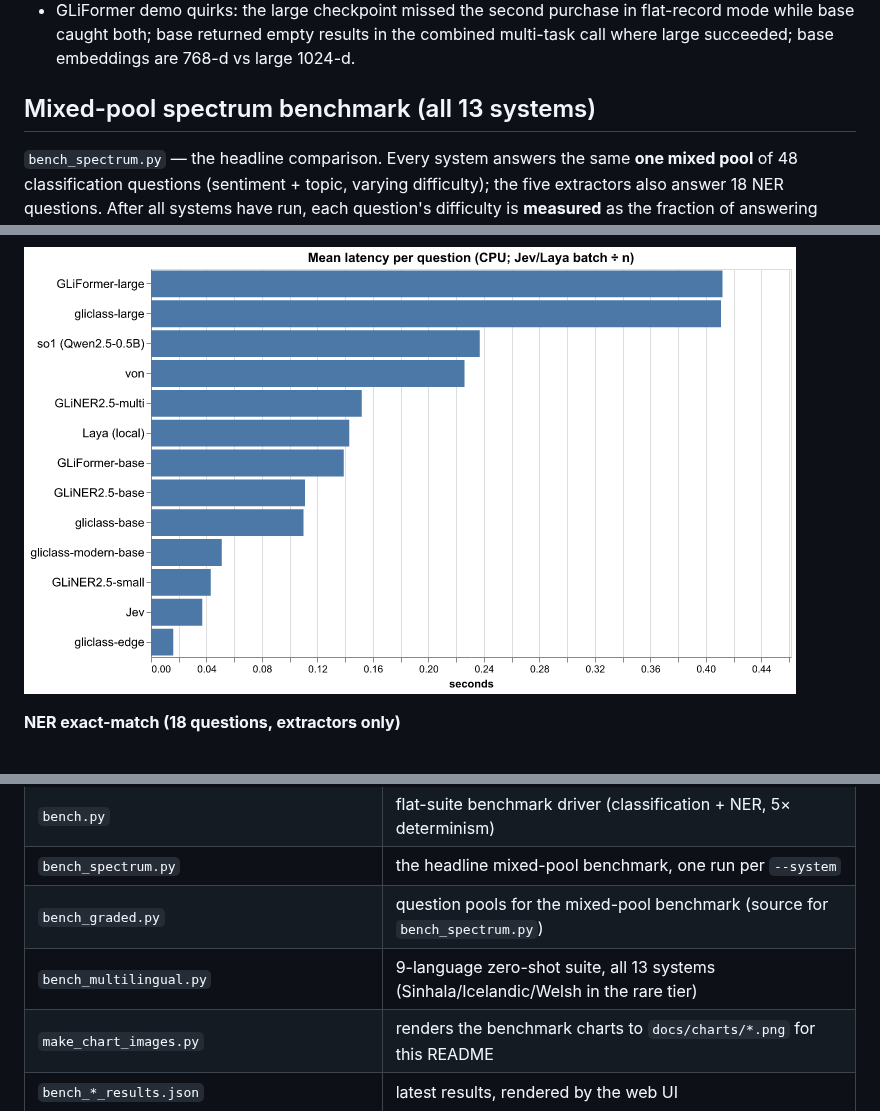
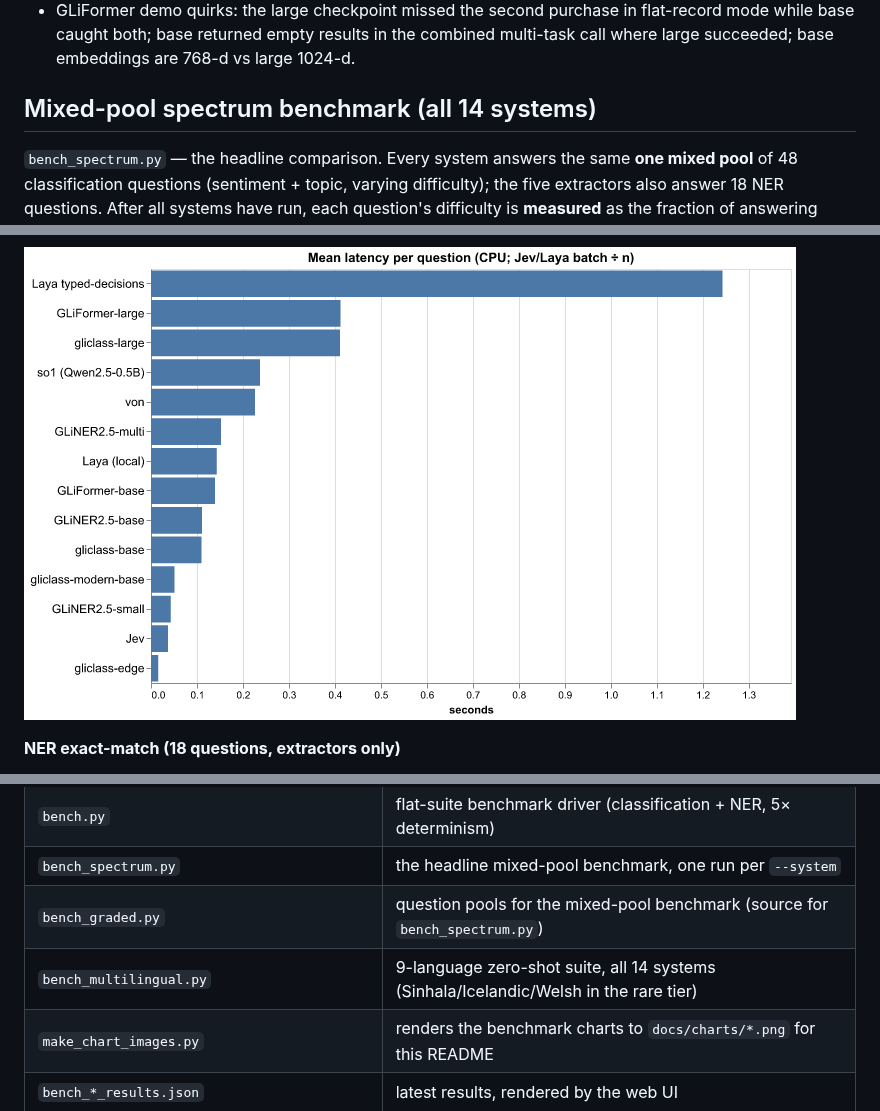
Before and after one commit to umstek/zero-shot-ie-bench, a Markdown page: README.md, 3 parts joined by grey strips. Rendered like a GitHub page; pictures changed too: docs/charts/cls_latency.png.

```diff
--- a/README.md
+++ b/README.md
@@ -99,7 +99,7 @@ Honest caveats:
   the combined multi-task call where large succeeded; base embeddings are
   768-d vs large 1024-d.
 
-## Mixed-pool spectrum benchmark (all 13 systems)
+## Mixed-pool spectrum benchmark (all 14 systems)
 
 `bench_spectrum.py` — the headline comparison. Every system answers the
 same **one mixed pool** of 48 classification questions (sentiment + topic,
@@ -322,7 +328,7 @@ extra Laya checkpoints noted below):
 | `bench.py` | flat-suite benchmark driver (classification + NER, 5× determinism) |
 | `bench_spectrum.py` | the headline mixed-pool benchmark, one run per `--system` |
 | `bench_graded.py` | question pools for the mixed-pool benchmark (source for `bench_spectrum.py`) |
-| `bench_multilingual.py` | 9-language zero-shot suite, all 13 systems (Sinhala/Icelandic/Welsh in the rare tier) |
+| `bench_multilingual.py` | 9-language zero-shot suite, all 14 systems (Sinhala/Icelandic/Welsh in the rare tier) |
 | `make_chart_images.py` | renders the benchmark charts to `docs/charts/*.png` for this README |
 | `bench_*_results.json` | latest results, rendered by the web UI |
 
```
Also changed, not shown: other parts of README.md (+10 -4 lines), docs/charts/cls_accuracy.png, docs/charts/cls_spectrum.png, docs/charts/cls_tradeoff.png, docs/charts/ml_heatmap.png, docs/charts/ml_overall.png.
